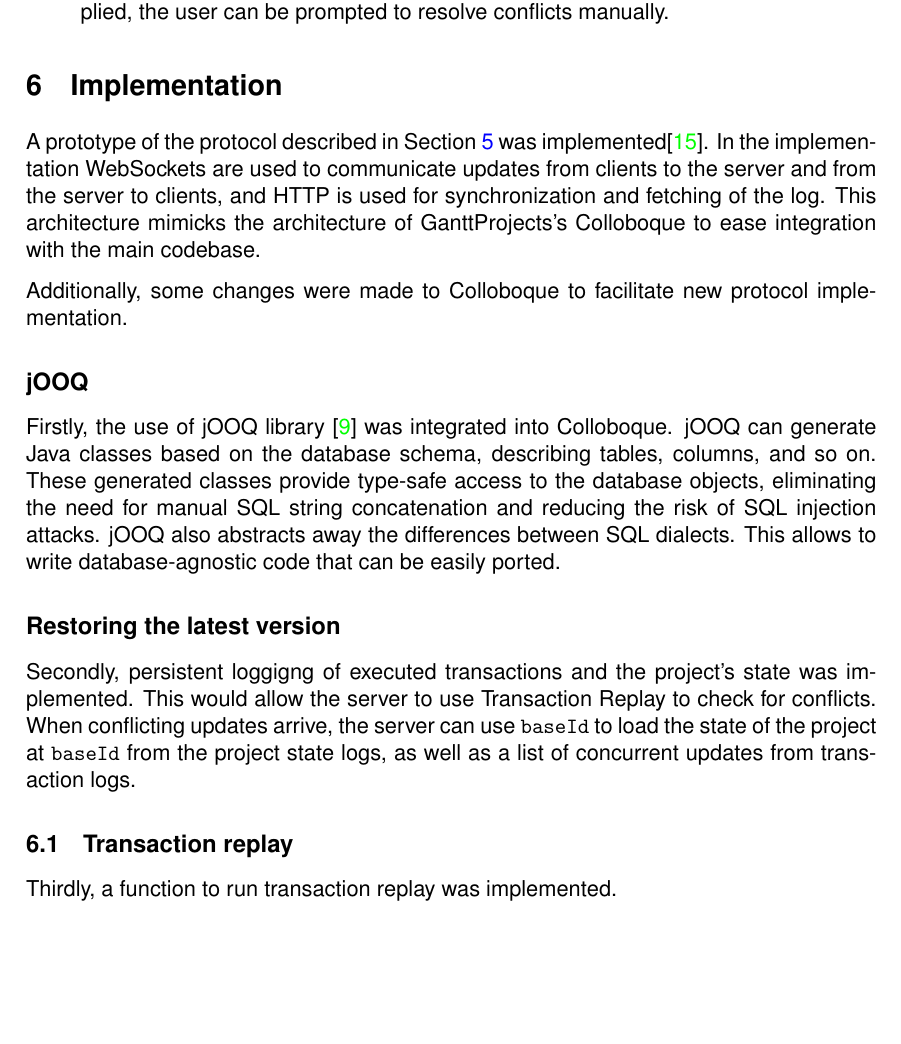
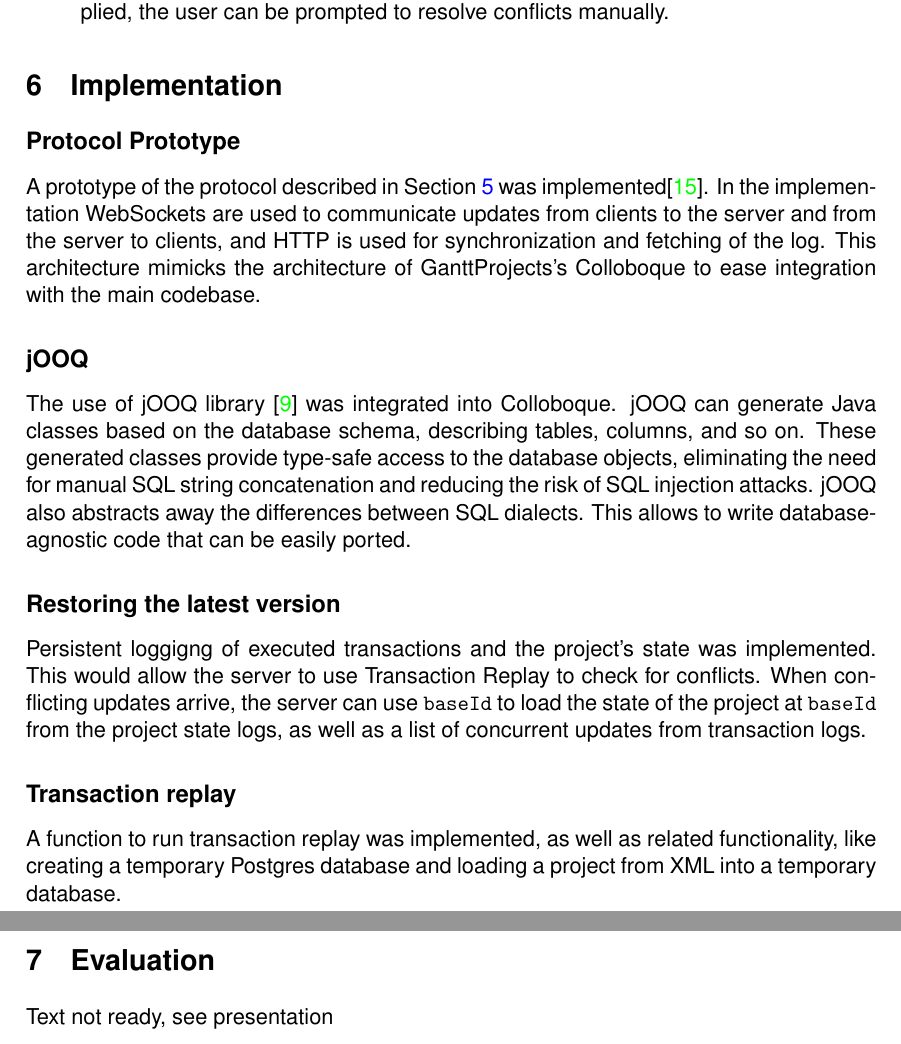
Before and after one commit to ozzush/local-first-rel-data-collab, a LaTeX document (main.tex): part of page 22 of 24 before the commit and two parts of pages 22 and 23 of 25 after it, the two joined at a grey line, cut so that both start at the same text, the shorter picture padded with empty space. Compiled offline with pdfLaTeX.

Commit message:
savepoint before refactoring

```diff
--- a/main.tex
+++ b/main.tex
@@ -922,22 +922,28 @@ The synchronization phase consists of the following steps:
 
 \section{Implementation}
 
+\subsection*{Protocol Prototype}
+
 A prototype of the protocol described in \Cref{sec:protocol} was implemented\cite{prototype}. In the implementation WebSockets are used to communicate updates from clients to the server and from the server to clients, and HTTP is used for synchronization and fetching of the log. This architecture mimicks the architecture of GanttProjects's Colloboque to ease integration with the main codebase.
-
-Additionally, some changes were made to Colloboque to facilitate new protocol implementation.
 
 \subsection*{jOOQ}
 
-Firstly, the use of jOOQ library \cite{jooq} was integrated into Colloboque. jOOQ can generate Java classes based on the database schema, describing tables, columns, and so on. These generated classes provide type-safe access to the database objects, eliminating the need for manual SQL string concatenation and reducing the risk of SQL injection attacks. jOOQ also abstracts away the differences between SQL dialects. This allows to write database-agnostic code that can be easily ported.
+The use of jOOQ library \cite{jooq} was integrated into Colloboque. jOOQ can generate Java classes based on the database schema, describing tables, columns, and so on. These generated classes provide type-safe access to the database objects, eliminating the need for manual SQL string concatenation and reducing the risk of SQL injection attacks. jOOQ also abstracts away the differences between SQL dialects. This allows to write database-agnostic code that can be easily ported.
 
 \subsection*{Restoring the latest version}
 
-Secondly, persistent loggigng of executed transactions and the project's state was implemented. This would allow the server to use Transaction Replay to check for conflicts. When conflicting updates arrive, the server can use \verb|baseId| to load the state of the project at \verb|baseId| from the project state logs, as well as a list of concurrent updates from transaction logs.
+Persistent loggigng of executed transactions and the project's state was implemented. This would allow the server to use Transaction Replay to check for conflicts. When conflicting updates arrive, the server can use \verb|baseId| to load the state of the project at \verb|baseId| from the project state logs, as well as a list of concurrent updates from transaction logs.
 
-\subsection{Transaction replay}
+\subsection*{Transaction replay}
 
-Thirdly, a function to run transaction replay was implemented.
+A function to run transaction replay was implemented, as well as related functionality, like creating a temporary Postgres database and loading a project from XML into a temporary database.
 
+\section{Evaluation}
+
+Text not ready, see presentation
+
+\newpage
+\clearpage
 \newpage
 \printbibliography
 \clearpage
```
Also changed, not shown: main.pdf, main.tex (4 more changed lines).
